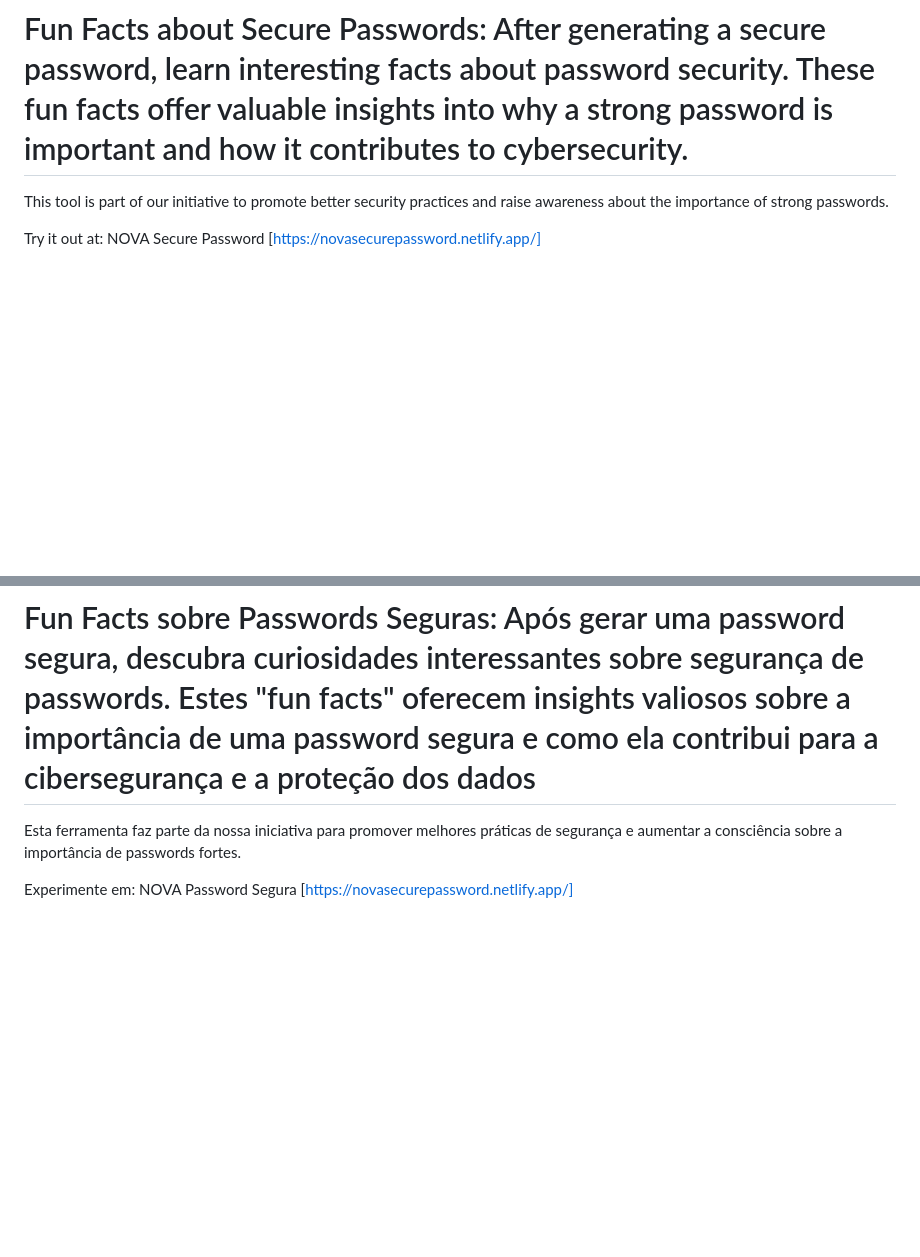
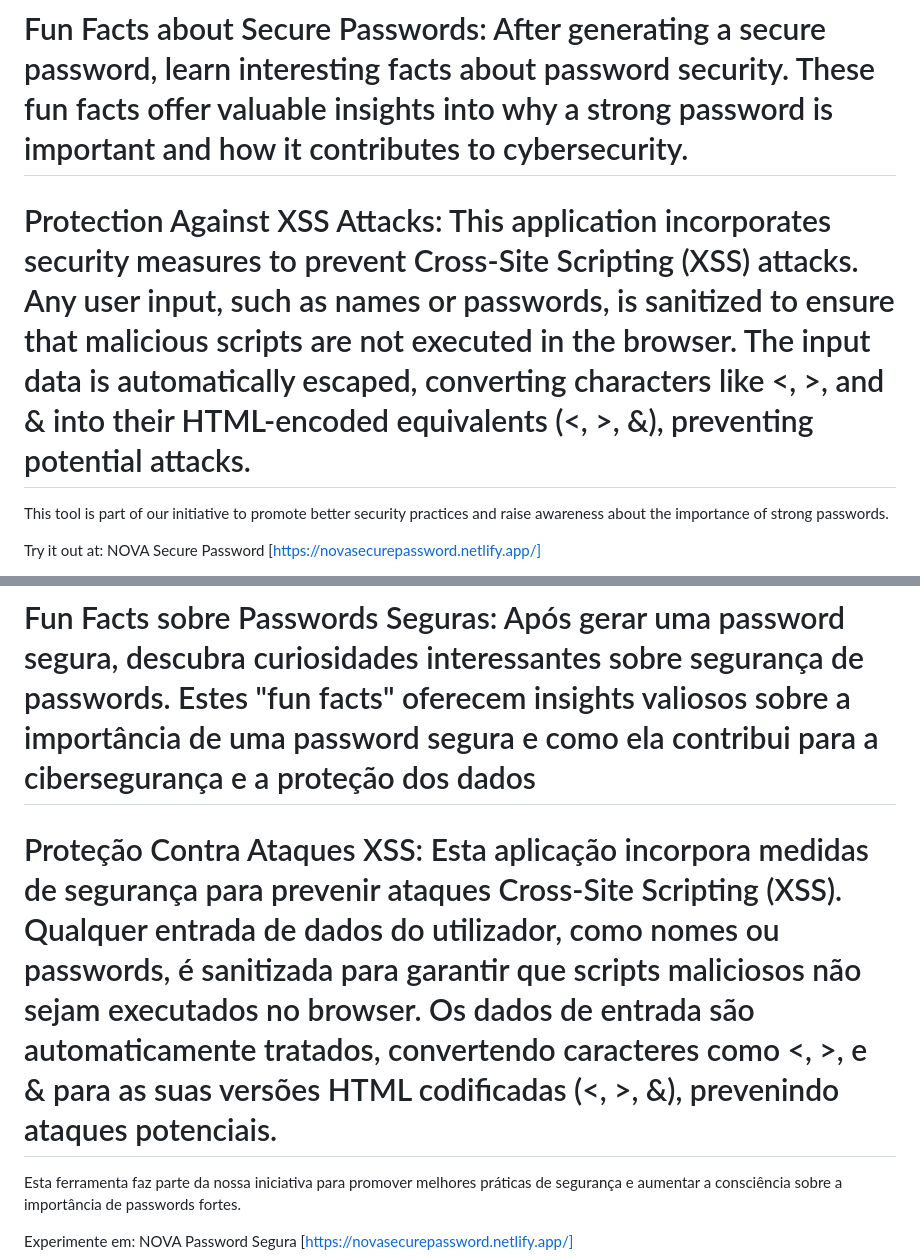
Before and after one commit to lourencoprudencio/Secure-Password, a Markdown page: README.md, 2 parts joined by grey strips. Drawn GitHub-style; blank space fills up the shorter version.

```diff
--- a/README.md
+++ b/README.md
@@ -17,6 +17,8 @@ Features:
 # Generate passwords based on criteria: From a set of characters that includes uppercase letters (26), lowercase letters (26), numbers (10), and special characters (30), it is possible to generate up to 4,205,231,901,698,742,834,534,016.96 password combinations, making everything more secure. The application calculates the total number of possible password combinations based on criteria such as length and character variety, allowing for a better understanding of your password's strength.
 
 # Fun Facts about Secure Passwords: After generating a secure password, learn interesting facts about password security. These fun facts offer valuable insights into why a strong password is important and how it contributes to cybersecurity.
+
+# Protection Against XSS Attacks: This application incorporates security measures to prevent Cross-Site Scripting (XSS) attacks. Any user input, such as names or passwords, is sanitized to ensure that malicious scripts are not executed in the browser. The input data is automatically escaped, converting characters like <, >, and & into their HTML-encoded equivalents (&lt;, &gt;, &amp;), preventing potential attacks.
 
 This tool is part of our initiative to promote better security practices and raise awareness about the importance of strong passwords.
 
@@ -44,6 +46,8 @@ Funcionalidades:
 
 # Fun Facts sobre Passwords Seguras: Após gerar uma password segura, descubra curiosidades interessantes sobre segurança de passwords. Estes "fun facts" oferecem insights valiosos sobre a importância de uma password segura e como ela contribui para a cibersegurança e a proteção dos dados
 
+# Proteção Contra Ataques XSS: Esta aplicação incorpora medidas de segurança para prevenir ataques Cross-Site Scripting (XSS). Qualquer entrada de dados do utilizador, como nomes ou passwords, é sanitizada para garantir que scripts maliciosos não sejam executados no browser. Os dados de entrada são automaticamente tratados, convertendo caracteres como <, >, e & para as suas versões HTML codificadas (&lt;, &gt;, &amp;), prevenindo ataques potenciais.
+
 Esta ferramenta faz parte da nossa iniciativa para promover melhores práticas de segurança e aumentar a consciência sobre a importância de passwords fortes.
 
 Experimente em: NOVA Password Segura [https://novasecurepassword.netlify.app/]
```
